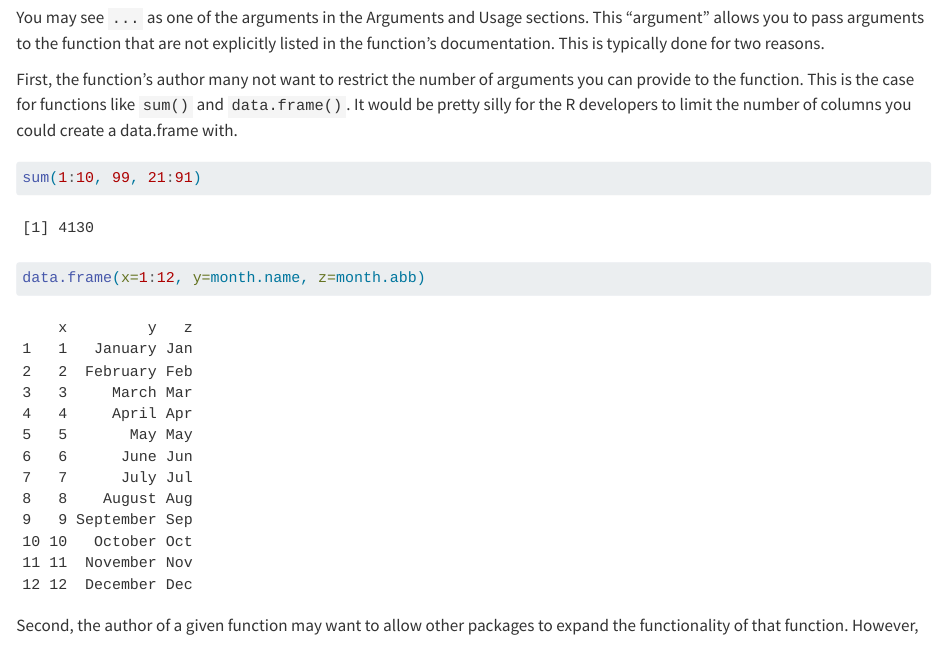
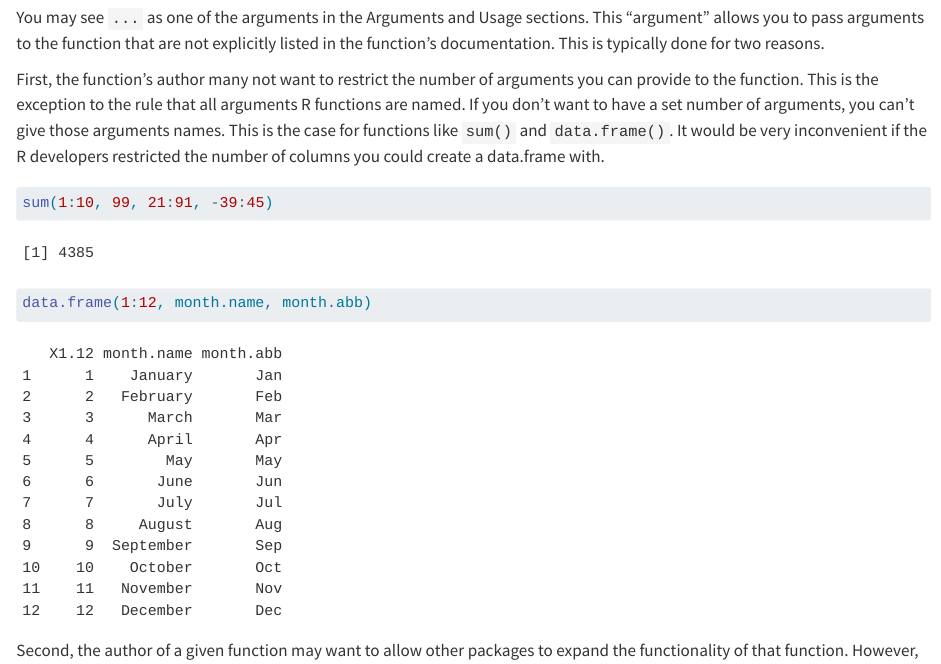
Before and after one commit to d-rug/help_file_anatomy, a Quarto document (02_help_sections.qmd): the page in a window 1100 px wide, from 2830 px down. Rendered offline with R 4.5, knitr and Pandoc in place of Quarto, with nearby package versions.

Commit message:
updating arguments section to mention times when there are unnamed arguments

````diff
--- a/02_help_sections.qmd
+++ b/02_help_sections.qmd
@@ -126,16 +126,18 @@ explicitly listed in the function's documentation. This is typically done for
 two reasons.
 
 First, the function's author many not want to restrict the number of arguments
-you can provide to the function. This is the case for functions like `sum()` and
-`data.frame()`. It would be pretty silly for the R developers to limit the
-number of columns you could create a data.frame with.
+you can provide to the function. This is the exception to the rule that all
+arguments R functions are named. If you don't want to have a set number of
+arguments, you can't give those arguments names. This is the case for functions
+like `sum()` and `data.frame()`. It would be very inconvenient if the R
+developers restricted the number of columns you could create a data.frame with.
 
 ```{r}
 
-sum(1:10, 99, 21:91)
+sum(1:10, 99, 21:91, -39:45)
 
 
-data.frame(x=1:12, y=month.name, z=month.abb)
+data.frame(1:12, month.name, month.abb)
 
 ```
 
````
